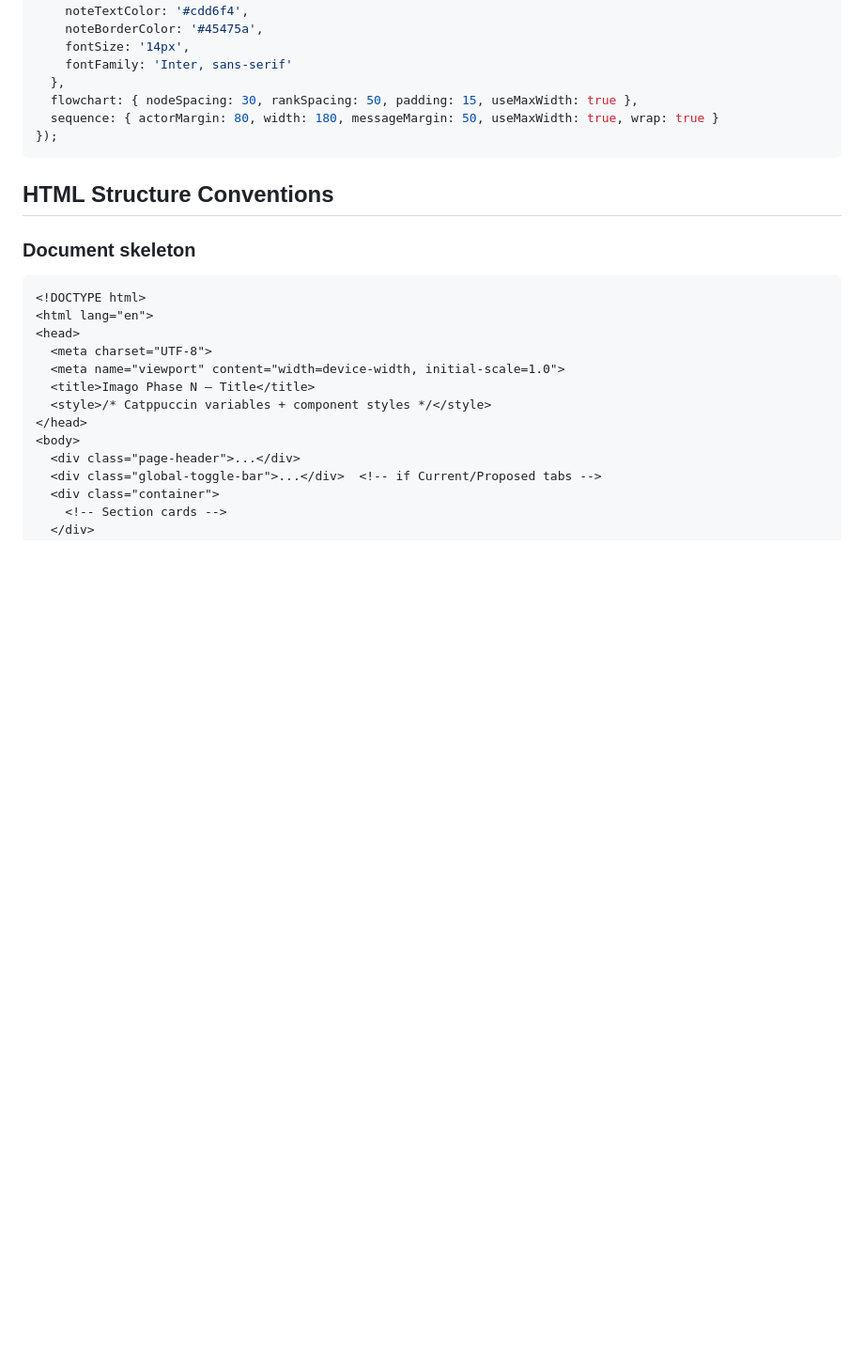
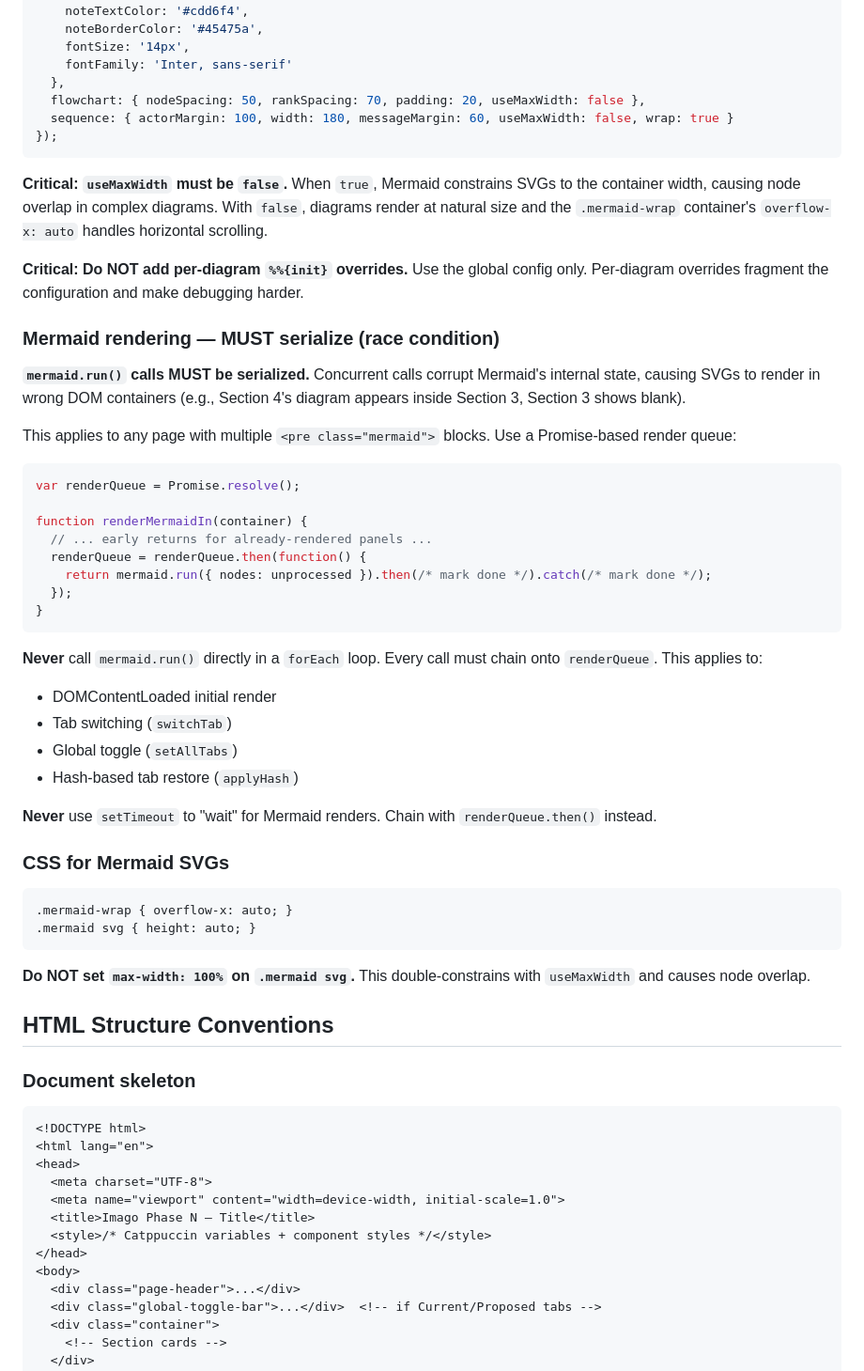
Before and after one commit to inErrataAI/imago-docs, a Markdown page: CLAUDE.md, the part around the change. Shown at 94% size. Drawn GitHub-style; blank space fills up the shorter version.

Commit message:
Update style guide: document render queue, fix Mermaid config values
Adds mandatory Mermaid rendering serialization rules to prevent the
concurrent mermaid.run() race condition. Updates config values to match
the actual working settings (useMaxWidth: false, increased spacing).

Co-Authored-By: Claude Opus 4.6 <noreply@anthropic.com>

````diff
--- a/CLAUDE.md
+++ b/CLAUDE.md
@@ -98,10 +98,48 @@ mermaid.initialize({
     fontSize: '14px',
     fontFamily: 'Inter, sans-serif'
   },
-  flowchart: { nodeSpacing: 30, rankSpacing: 50, padding: 15, useMaxWidth: true },
-  sequence: { actorMargin: 80, width: 180, messageMargin: 50, useMaxWidth: true, wrap: true }
+  flowchart: { nodeSpacing: 50, rankSpacing: 70, padding: 20, useMaxWidth: false },
+  sequence: { actorMargin: 100, width: 180, messageMargin: 60, useMaxWidth: false, wrap: true }
 });
 ```
+
+**Critical: `useMaxWidth` must be `false`.** When `true`, Mermaid constrains SVGs to the container width, causing node overlap in complex diagrams. With `false`, diagrams render at natural size and the `.mermaid-wrap` container's `overflow-x: auto` handles horizontal scrolling.
+
+**Critical: Do NOT add per-diagram `%%{init}` overrides.** Use the global config only. Per-diagram overrides fragment the configuration and make debugging harder.
+
+### Mermaid rendering — MUST serialize (race condition)
+
+**`mermaid.run()` calls MUST be serialized.** Concurrent calls corrupt Mermaid's internal state, causing SVGs to render in wrong DOM containers (e.g., Section 4's diagram appears inside Section 3, Section 3 shows blank).
+
+This applies to any page with multiple `<pre class="mermaid">` blocks. Use a Promise-based render queue:
+
+```js
+var renderQueue = Promise.resolve();
+
+function renderMermaidIn(container) {
+  // ... early returns for already-rendered panels ...
+  renderQueue = renderQueue.then(function() {
+    return mermaid.run({ nodes: unprocessed }).then(/* mark done */).catch(/* mark done */);
+  });
+}
+```
+
+**Never** call `mermaid.run()` directly in a `forEach` loop. Every call must chain onto `renderQueue`. This applies to:
+- DOMContentLoaded initial render
+- Tab switching (`switchTab`)
+- Global toggle (`setAllTabs`)
+- Hash-based tab restore (`applyHash`)
+
+**Never** use `setTimeout` to "wait" for Mermaid renders. Chain with `renderQueue.then()` instead.
+
+### CSS for Mermaid SVGs
+
+```css
+.mermaid-wrap { overflow-x: auto; }
+.mermaid svg { height: auto; }
+```
+
+**Do NOT set `max-width: 100%` on `.mermaid svg`.** This double-constrains with `useMaxWidth` and causes node overlap.
 
 ## HTML Structure Conventions
 
````
